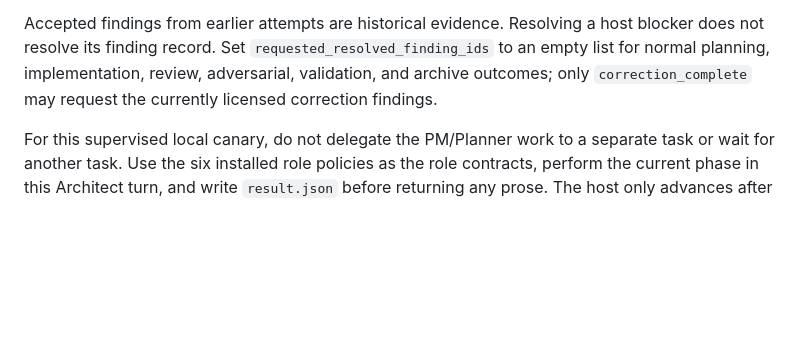
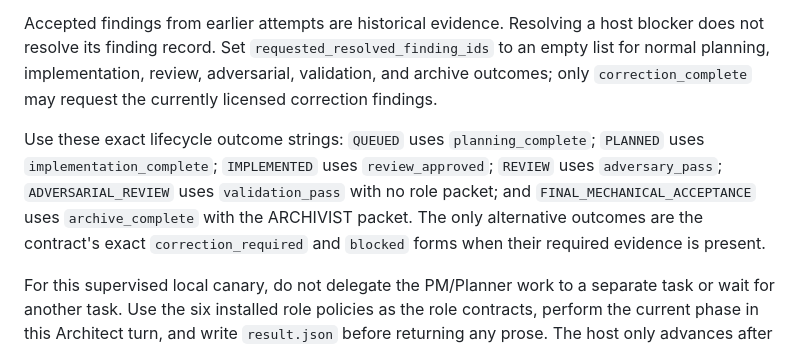
Before and after one commit to duck-lint/symphony-pilot, a Markdown page: workflow/architect_policy.md, the part around the change. Drawn GitHub-style; blank space fills up the shorter version.

Commit message:
Use canonical lifecycle outcome names

```diff
--- a/workflow/architect_policy.md
+++ b/workflow/architect_policy.md
@@ -242,6 +242,15 @@ host blocker does not resolve its finding record. Set
 implementation, review, adversarial, validation, and archive outcomes; only
 `correction_complete` may request the currently licensed correction findings.
 
+Use these exact lifecycle outcome strings: `QUEUED` uses
+`planning_complete`; `PLANNED` uses `implementation_complete`; `IMPLEMENTED`
+uses `review_approved`; `REVIEW` uses `adversary_pass`;
+`ADVERSARIAL_REVIEW` uses `validation_pass` with no role packet; and
+`FINAL_MECHANICAL_ACCEPTANCE` uses `archive_complete` with the ARCHIVIST
+packet. The only alternative outcomes are the contract's exact
+`correction_required` and `blocked` forms when their required evidence is
+present.
+
 For this supervised local canary, do not delegate the PM/Planner work to a
 separate task or wait for another task. Use the six installed role policies as
 the role contracts, perform the current phase in this Architect turn, and
```
